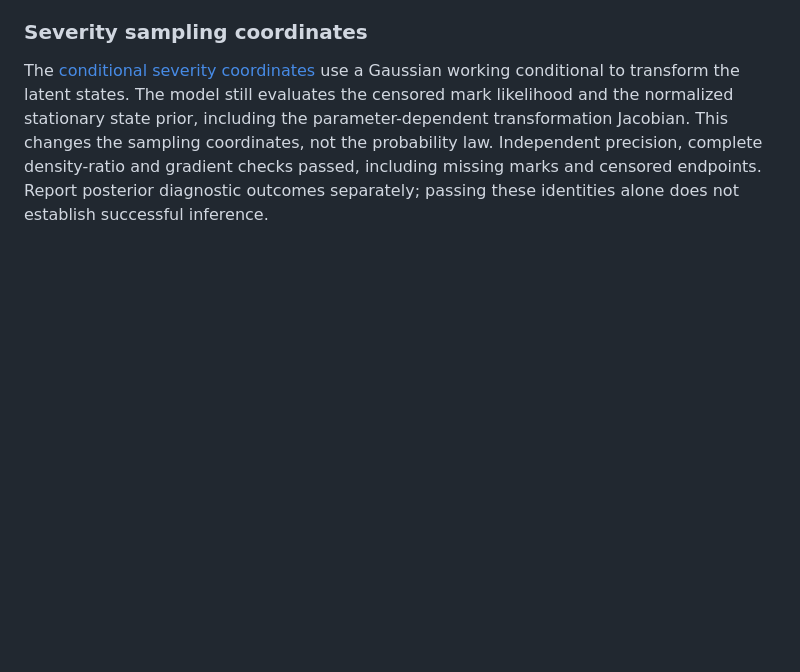
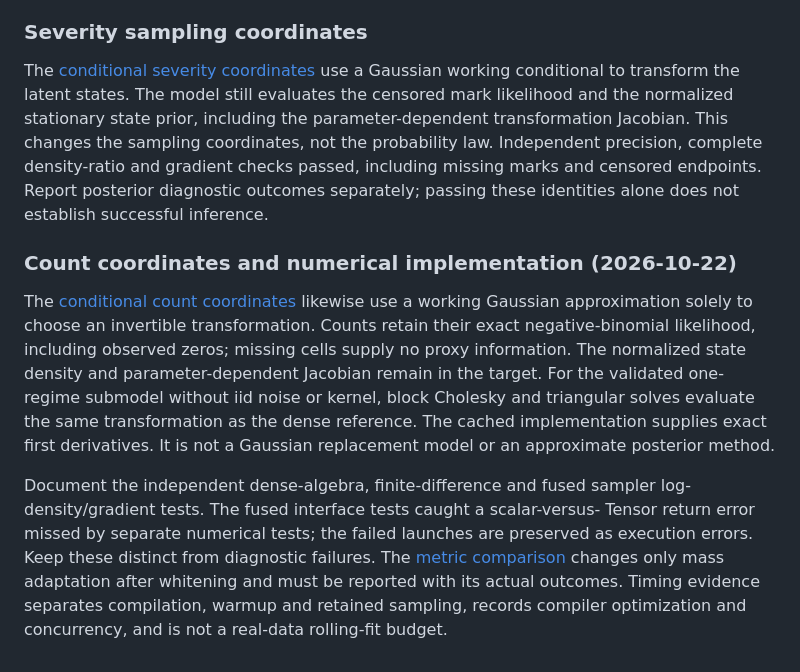
Before and after one commit to xrisbarney/cassandra, a Markdown page: docs/MANUSCRIPT_CHANGES.md, the part around the change. GitHub-like rendering; blank space fills up the shorter version.

Commit message:
Record exact count coordinates and numerical validation scope

```diff
--- a/docs/MANUSCRIPT_CHANGES.md
+++ b/docs/MANUSCRIPT_CHANGES.md
@@ -179,3 +179,24 @@ This changes the sampling coordinates, not the probability law. Independent
 precision, complete density-ratio and gradient checks passed, including missing
 marks and censored endpoints. Report posterior diagnostic outcomes separately;
 passing these identities alone does not establish successful inference.
+
+### Count coordinates and numerical implementation (2026-10-22)
+
+The [conditional count coordinates](decisions/STAGE7_COUNT_COORDINATES_20261021.md)
+likewise use a working Gaussian approximation solely to choose an invertible
+transformation. Counts retain their exact negative-binomial likelihood,
+including observed zeros; missing cells supply no proxy information. The
+normalized state density and parameter-dependent Jacobian remain in the target.
+For the validated one-regime submodel without iid noise or kernel, block
+Cholesky and triangular solves evaluate the same transformation as the dense
+reference. The cached implementation supplies exact first derivatives. It is
+not a Gaussian replacement model or an approximate posterior method.
+
+Document the independent dense-algebra, finite-difference and fused sampler
+log-density/gradient tests. The fused interface tests caught a scalar-versus-
+Tensor return error missed by separate numerical tests; the failed launches
+are preserved as execution errors. Keep these distinct from diagnostic failures.
+The [metric comparison](decisions/STAGE7_WHITENED_METRIC_20261022.md) changes only
+mass adaptation after whitening and must be reported with its actual outcomes.
+Timing evidence separates compilation, warmup and retained sampling, records
+compiler optimization and concurrency, and is not a real-data rolling-fit budget.
```
